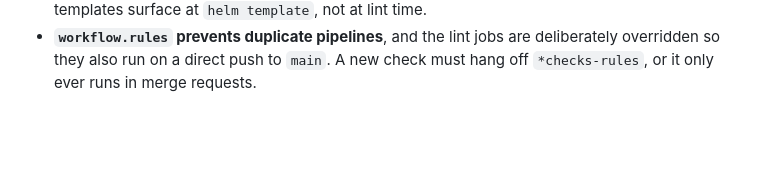
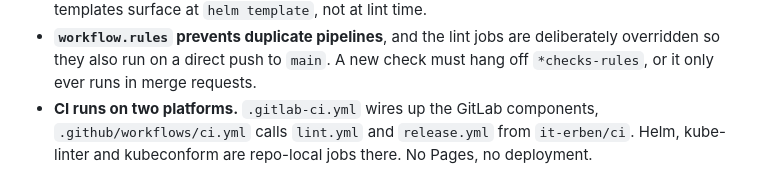
Before and after one commit to it-erben/training-kubernetes-en, a Markdown page: AGENTS.md, the part around the change. Rendered like a GitHub page; blank space fills up the shorter version.

Commit message:
docs(agents): nenne die GitHub-Actions-Pipeline
Co-Authored-By: Claude Opus 5 (1M context) <noreply@anthropic.com>
Claude-Session: https://claude.ai/code/session_01CWqNM9gruLrpQrMXhXKeoK

```diff
--- a/AGENTS.md
+++ b/AGENTS.md
@@ -128,3 +128,7 @@ meaningfully checkable.
 - **`workflow.rules` prevents duplicate pipelines**, and the lint jobs are
   deliberately overridden so they also run on a direct push to `main`. A new
   check must hang off `*checks-rules`, or it only ever runs in merge requests.
+- **CI runs on two platforms.** `.gitlab-ci.yml` wires up the GitLab
+  components, `.github/workflows/ci.yml` calls `lint.yml` and `release.yml`
+  from `it-erben/ci`. Helm, kube-linter and kubeconform are repo-local jobs
+  there. No Pages, no deployment.
```
